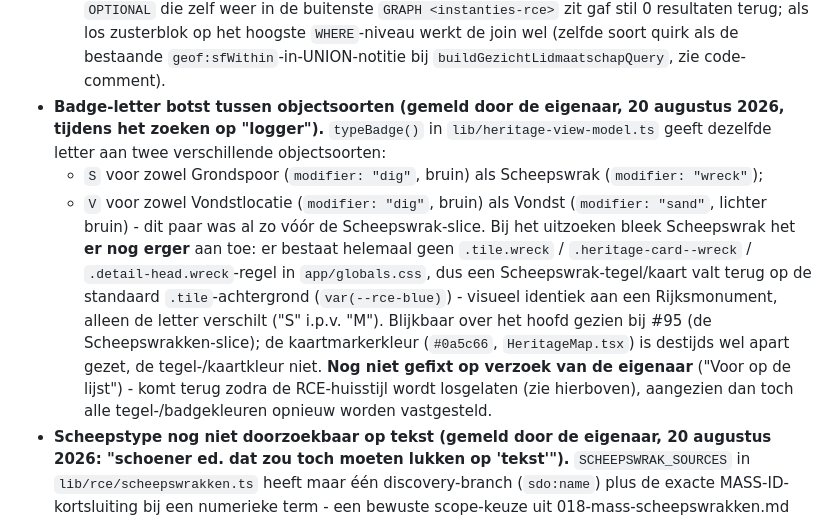
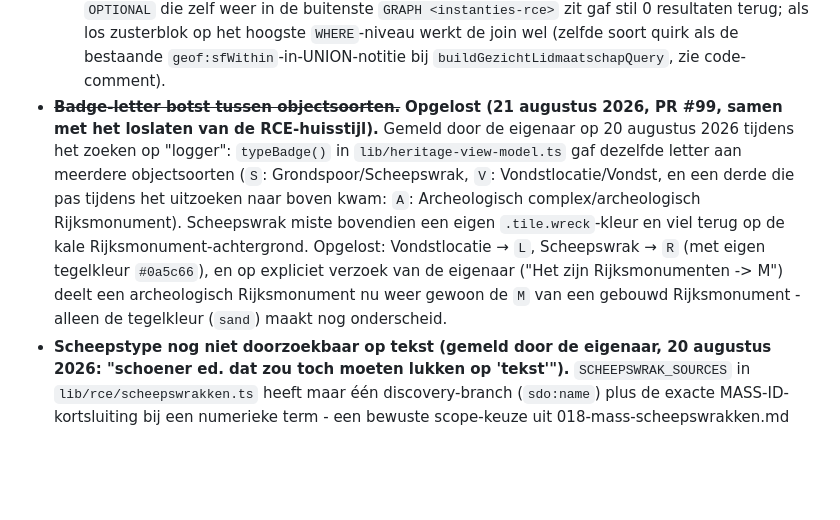
Before and after one commit to jolietjakeblues/doorzoeker-v2a, a Markdown page: docs/te-doen.md, the part around the change. GitHub-like rendering; blank space fills up the shorter version.

Commit message:
Doc: badge-letterbotsing gemarkeerd als opgelost (PR #99) (#100)
Stale regel gecorrigeerd - stond nog als "niet gefixt" terwijl alle drie
de botsingen (S, V, A) inmiddels zijn opgelost samen met het loslaten
van de RCE-huisstijl.

```diff
--- a/docs/te-doen.md
+++ b/docs/te-doen.md
@@ -637,27 +637,19 @@ kreeg.
     terug; als los zusterblok op het hoogste `WHERE`-niveau werkt de join
     wel (zelfde soort quirk als de bestaande `geof:sfWithin`-in-UNION-notitie
     bij `buildGezichtLidmaatschapQuery`, zie code-comment).
-- **Badge-letter botst tussen objectsoorten (gemeld door de eigenaar,
-  20 augustus 2026, tijdens het zoeken op "logger").** `typeBadge()` in
-  `lib/heritage-view-model.ts` geeft dezelfde letter aan twee verschillende
-  objectsoorten:
-  - `S` voor zowel Grondspoor (`modifier: "dig"`, bruin) als Scheepswrak
-    (`modifier: "wreck"`);
-  - `V` voor zowel Vondstlocatie (`modifier: "dig"`, bruin) als Vondst
-    (`modifier: "sand"`, lichter bruin) - dit paar was al zo vóór de
-    Scheepswrak-slice.
-  Bij het uitzoeken bleek Scheepswrak het **er nog erger** aan toe: er
-  bestaat helemaal geen `.tile.wreck` / `.heritage-card--wreck` /
-  `.detail-head.wreck`-regel in `app/globals.css`, dus een
-  Scheepswrak-tegel/kaart valt terug op de standaard `.tile`-achtergrond
-  (`var(--rce-blue)`) - visueel identiek aan een Rijksmonument, alleen de
-  letter verschilt ("S" i.p.v. "M"). Blijkbaar over het hoofd gezien bij
-  #95 (de Scheepswrakken-slice); de kaartmarkerkleur (`#0a5c66`,
-  `HeritageMap.tsx`) is destijds wel apart gezet, de tegel-/kaartkleur
-  niet. **Nog niet gefixt op verzoek van de eigenaar** ("Voor op de
-  lijst") - komt terug zodra de RCE-huisstijl wordt losgelaten (zie
-  hierboven), aangezien dan toch alle tegel-/badgekleuren opnieuw worden
-  vastgesteld.
+- ~~**Badge-letter botst tussen objectsoorten.**~~ **Opgelost (21 augustus
+  2026, PR #99, samen met het loslaten van de RCE-huisstijl).** Gemeld
+  door de eigenaar op 20 augustus 2026 tijdens het zoeken op "logger":
+  `typeBadge()` in `lib/heritage-view-model.ts` gaf dezelfde letter aan
+  meerdere objectsoorten (`S`: Grondspoor/Scheepswrak, `V`:
+  Vondstlocatie/Vondst, en een derde die pas tijdens het uitzoeken naar
+  boven kwam: `A`: Archeologisch complex/archeologisch Rijksmonument).
+  Scheepswrak miste bovendien een eigen `.tile.wreck`-kleur en viel terug
+  op de kale Rijksmonument-achtergrond. Opgelost: Vondstlocatie → `L`,
+  Scheepswrak → `R` (met eigen tegelkleur `#0a5c66`), en op expliciet
+  verzoek van de eigenaar ("Het zijn Rijksmonumenten -> M") deelt een
+  archeologisch Rijksmonument nu weer gewoon de `M` van een gebouwd
+  Rijksmonument - alleen de tegelkleur (`sand`) maakt nog onderscheid.
 - **Scheepstype nog niet doorzoekbaar op tekst (gemeld door de eigenaar,
   20 augustus 2026: "schoener ed. dat zou toch moeten lukken op
   'tekst'").** `SCHEEPSWRAK_SOURCES` in `lib/rce/scheepswrakken.ts` heeft
```
